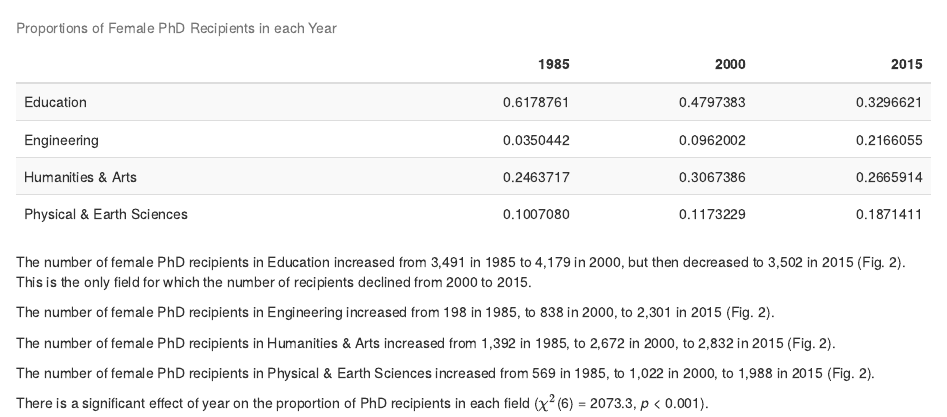
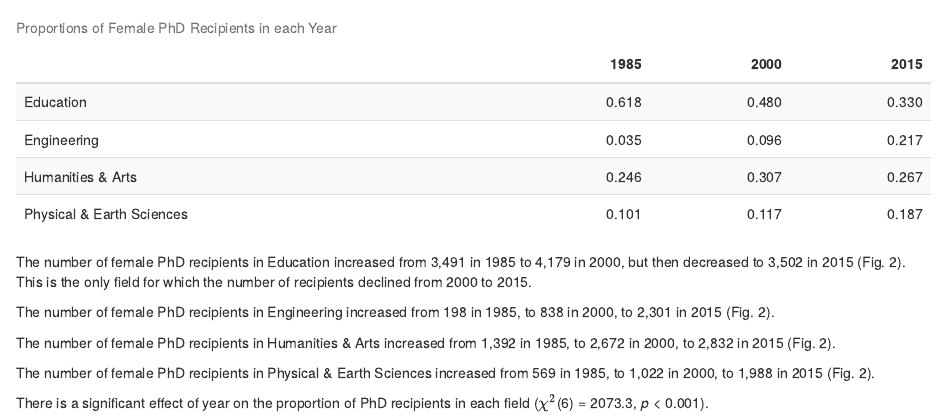
Before and after one commit to joannatang6/assignment-5, an R Markdown document (Assignment 5.Rmd): the page in a window 1100 px wide, from 2070 px down. Rendered offline with R 4.5, knitr and Pandoc, with nearby package versions; some code elsewhere in the file could not run offline.

Commit message:
Rounded prop table

```diff
--- a/Assignment 5.Rmd
+++ b/Assignment 5.Rmd
@@ -171,7 +171,7 @@ female_phd_chi <- chisq.test(female_phd_contingency)
 #chi2 (6) = 2073.3, p < .001, year affects proportion in each field
 
 
-female_phd_prop <- prop.table(as.matrix(female_phd_contingency), 2)
+female_phd_prop <- round(prop.table(as.matrix(female_phd_contingency), 2), 3)
 
 female_phd_table <- female_phd_prop %>%
   kable(caption = "Proportions of Female PhD Recipients in each Year") %>%
```
